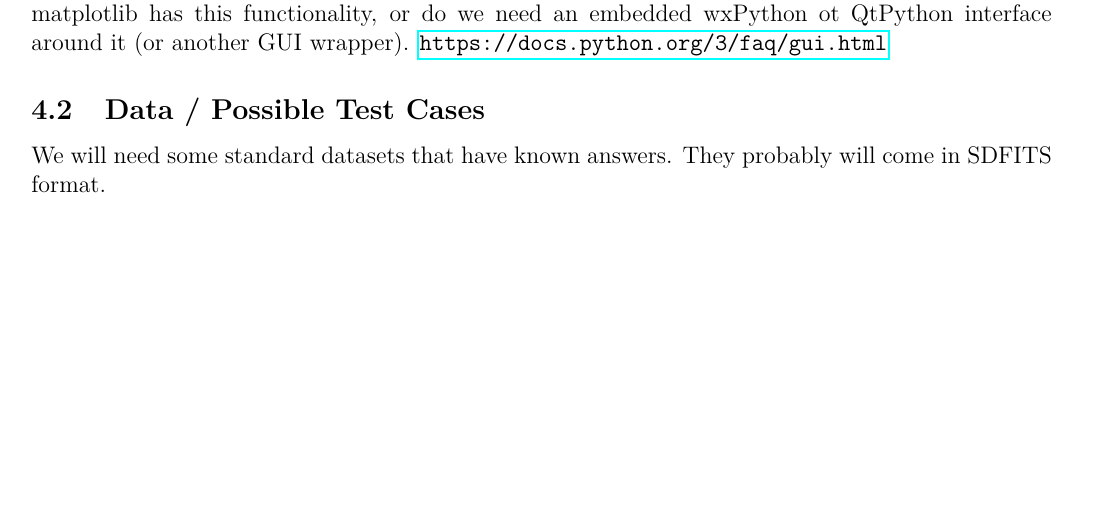
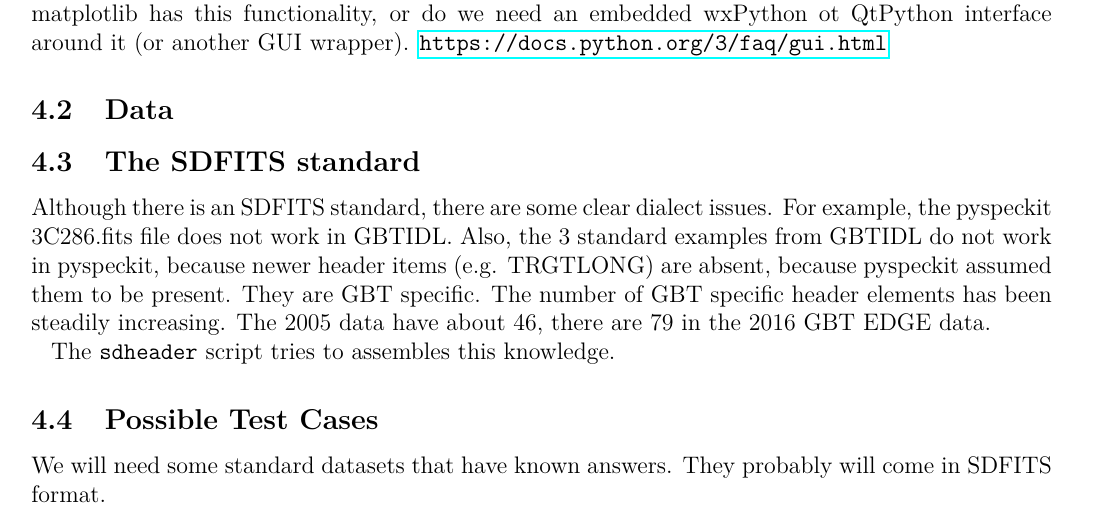
Before and after one commit to teuben/gbtoy, a LaTeX document (gbtoy.tex): part of page 3 of 15 before the commit and part of page 3 of 16 after it, cut so that both start at the same text, the shorter picture padded with empty space. Compiled offline with pdfLaTeX.

Commit message:
data subsections

```diff
--- a/gbtoy.tex
+++ b/gbtoy.tex
@@ -238,7 +238,20 @@ need an embedded wxPython ot QtPython interface around it (or another
 GUI wrapper).  \url{https://docs.python.org/3/faq/gui.html}
 
 
-\subsection{Data / Possible Test Cases}
+\subsection{Data}
+
+\subsection{The SDFITS standard}
+
+Although there is an SDFITS standard, there are some clear dialect issues. For example,
+the pyspeckit 3C286.fits file does not work in GBTIDL. Also, the 3 standard examples
+from GBTIDL do not work in pyspeckit, because newer header items (e.g. TRGTLONG) are
+absent, because pyspeckit assumed them to be present. They are GBT specific.
+The number of GBT specific header elements has been steadily increasing. The 2005 data
+have about 46, there are 79 in the 2016 GBT EDGE data.
+
+The {\tt sdheader} script tries to assembles this knowledge.
+
+\subsection{Possible Test Cases}
 
 We will need some standard datasets that have known answers. They probably will come in SDFITS format.
 
```
